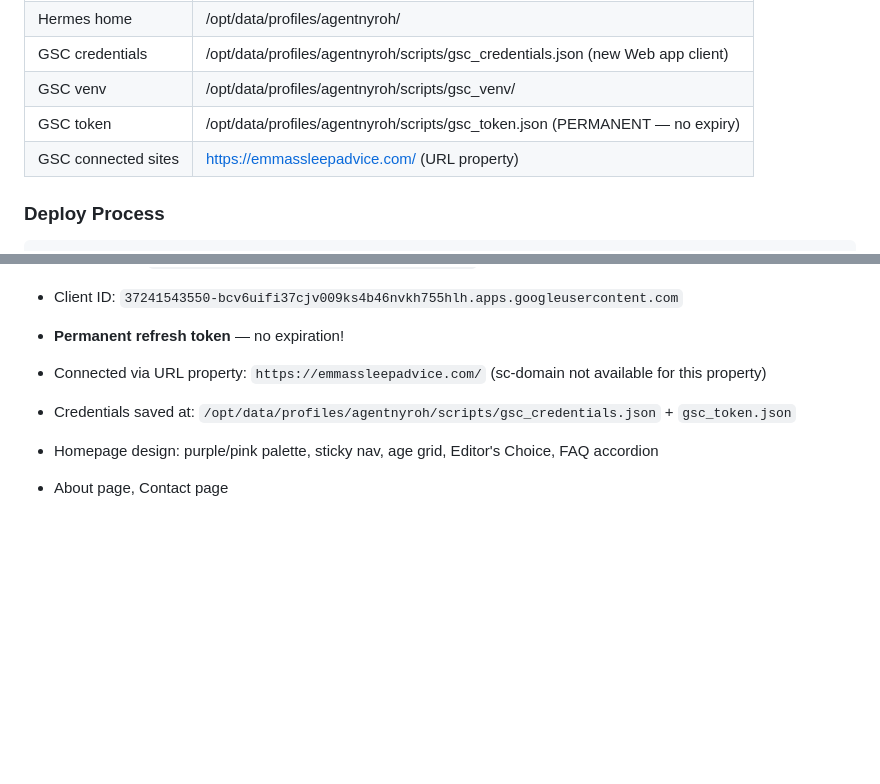
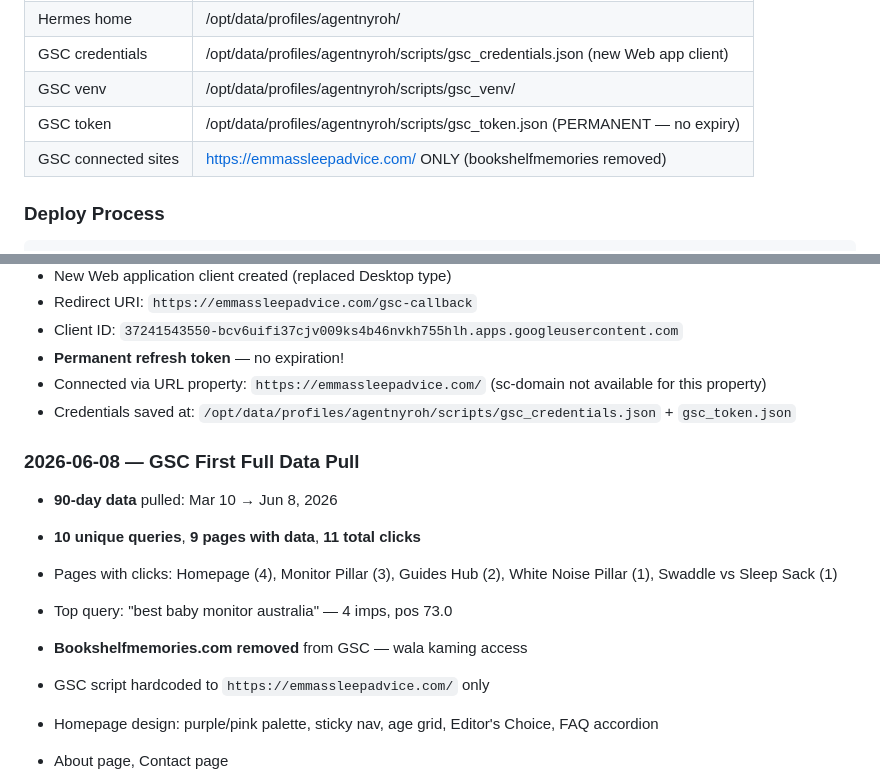
Before and after one commit to reereegrata/Emmas-sleep-advice-site, a Markdown page: STATUS.md, 2 parts joined by grey strips. Drawn GitHub-style; blank space fills up the shorter version.

Commit message:
STATUS.md: add GSC 90-day data pull results, remove bookshelfmemories from connected sites

```diff
--- a/STATUS.md
+++ b/STATUS.md
@@ -30,7 +30,7 @@
 | GSC credentials | /opt/data/profiles/agentnyroh/scripts/gsc_credentials.json (new Web app client) |
 | GSC venv | /opt/data/profiles/agentnyroh/scripts/gsc_venv/ |
 | GSC token | /opt/data/profiles/agentnyroh/scripts/gsc_token.json (PERMANENT — no expiry) |
-| GSC connected sites | https://emmassleepadvice.com/ (URL property) |
+| GSC connected sites | https://emmassleepadvice.com/ ONLY (bookshelfmemories removed) |
 
 ### Deploy Process
 
@@ -378,6 +378,15 @@ Proposed future content, not yet prioritized:
 - Connected via URL property: `https://emmassleepadvice.com/` (sc-domain not available for this property)
 - Credentials saved at: `/opt/data/profiles/agentnyroh/scripts/gsc_credentials.json` + `gsc_token.json`
 
+### 2026-06-08 — GSC First Full Data Pull
+
+- **90-day data** pulled: Mar 10 → Jun 8, 2026
+- **10 unique queries**, **9 pages with data**, **11 total clicks**
+- Pages with clicks: Homepage (4), Monitor Pillar (3), Guides Hub (2), White Noise Pillar (1), Swaddle vs Sleep Sack (1)
+- Top query: "best baby monitor australia" — 4 imps, pos 73.0
+- **Bookshelfmemories.com removed** from GSC — wala kaming access
+- GSC script hardcoded to `https://emmassleepadvice.com/` only
+
 - Homepage design: purple/pink palette, sticky nav, age grid, Editor's Choice, FAQ accordion
 - About page, Contact page
 - Images: all WebP, descriptive alt text, lazy loading
```
